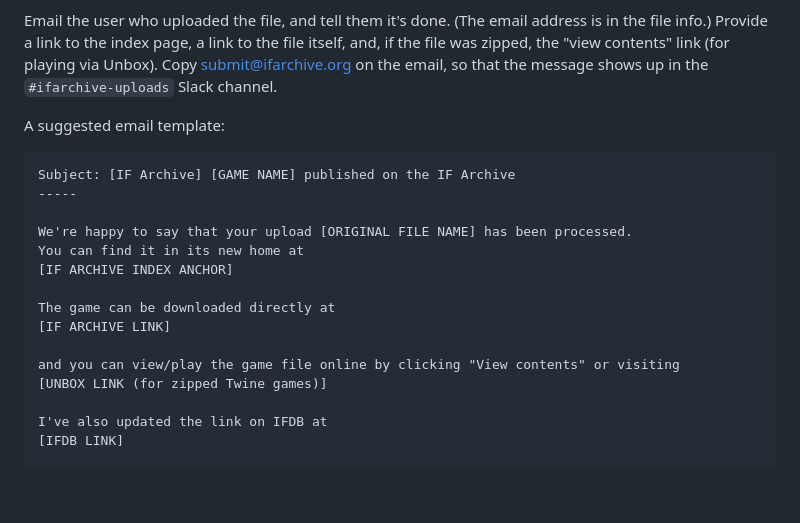
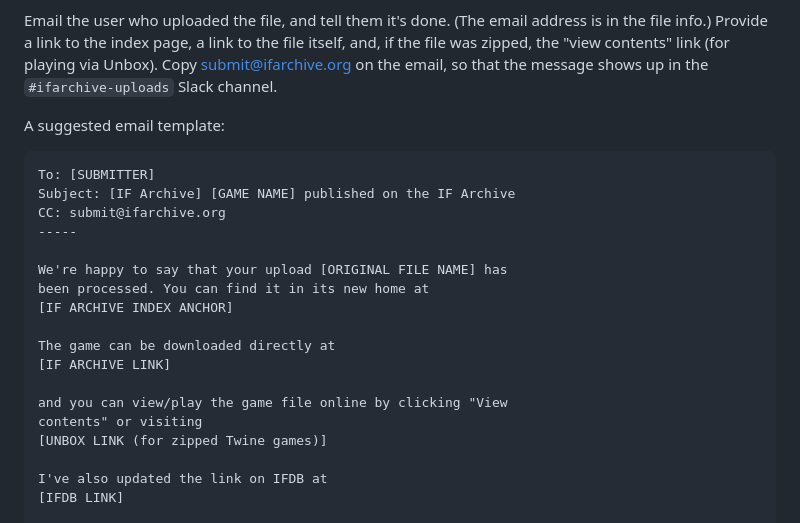
Before and after one commit to iftechfoundation/ifarchive-static, a Markdown page: md/org-procedures.md, the part around the change. GitHub-like rendering; blank space fills up the shorter version.

Commit message:
Further tweaks.

````diff
--- a/md/org-procedures.md
+++ b/md/org-procedures.md
@@ -178,17 +178,20 @@ Email the user who uploaded the file, and tell them it's done. (The email addres
 
 A suggested email template:
 ```
+To: [SUBMITTER]
 Subject: [IF Archive] [GAME NAME] published on the IF Archive
+CC: submit@ifarchive.org
 -----
 
-We're happy to say that your upload [ORIGINAL FILE NAME] has been processed.
-You can find it in its new home at
+We're happy to say that your upload [ORIGINAL FILE NAME] has
+been processed. You can find it in its new home at
 [IF ARCHIVE INDEX ANCHOR]
 
 The game can be downloaded directly at
 [IF ARCHIVE LINK]
 
-and you can view/play the game file online by clicking "View contents" or visiting
+and you can view/play the game file online by clicking "View
+contents" or visiting
 [UNBOX LINK (for zipped Twine games)]
 
 I've also updated the link on IFDB at
````
